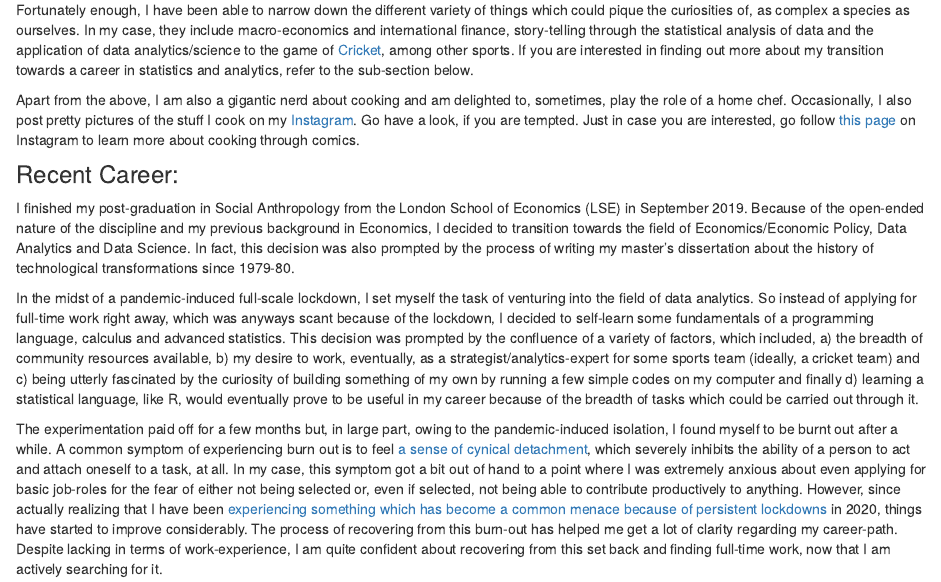
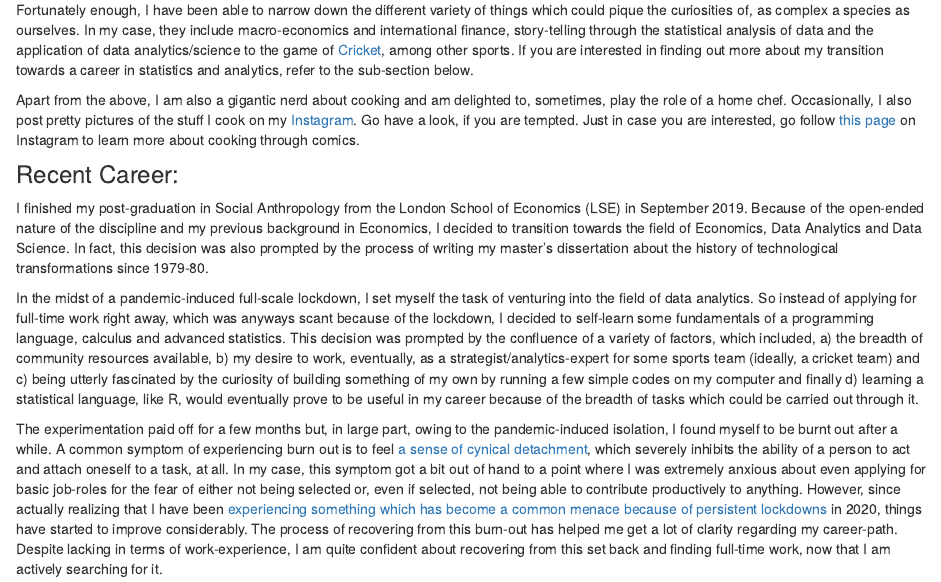
Before and after one commit to Hitesh-Fulwani/hitesh-f, an R Markdown document (about.Rmd): the page in a window 1100 px wide, from 220 px down. Rendered offline with R 4.5, knitr and Pandoc, with nearby package versions; drawn as R Markdown's standard HTML page in place of the format the file asks for.

Commit message:
final changes to the index and about.

```diff
--- a/about.Rmd
+++ b/about.Rmd
@@ -28,7 +28,7 @@ Apart from the above, I am also a gigantic nerd about cooking and am delighted t
 
 ### Recent Career:
 
-I finished my post-graduation in Social Anthropology from the London School of Economics (LSE) in September 2019. Because of the open-ended nature of the discipline and my previous background in Economics, I decided to transition towards the field of Economics/Economic Policy, Data Analytics and Data Science. In fact, this decision was also prompted by the process of writing my master's dissertation about the history of technological transformations since 1979-80.
+I finished my post-graduation in Social Anthropology from the London School of Economics (LSE) in September 2019. Because of the open-ended nature of the discipline and my previous background in Economics, I decided to transition towards the field of Economics, Data Analytics and Data Science. In fact, this decision was also prompted by the process of writing my master's dissertation about the history of technological transformations since 1979-80.
 
 
 In the midst of a pandemic-induced full-scale lockdown, I set myself the task of venturing into the field of data analytics. So instead of applying for full-time work right away, which was anyways scant because of the lockdown, I decided to self-learn some fundamentals of a programming language, calculus and advanced statistics. This decision was prompted by the confluence of a variety of factors, which included, a)  the breadth of community resources available, b) my desire to work, eventually, as a strategist/analytics-expert for some sports team (ideally, a cricket team) and c) being utterly fascinated by the curiosity of building something of my own by running a few simple codes on my computer and finally d) learning a statistical language, like R, would eventually prove to be useful in my career because of the breadth of tasks which could be carried out through it.
```
Also changed, not shown: index.Rmd (+1 -1 lines), docs/search.json, 2 other files.
